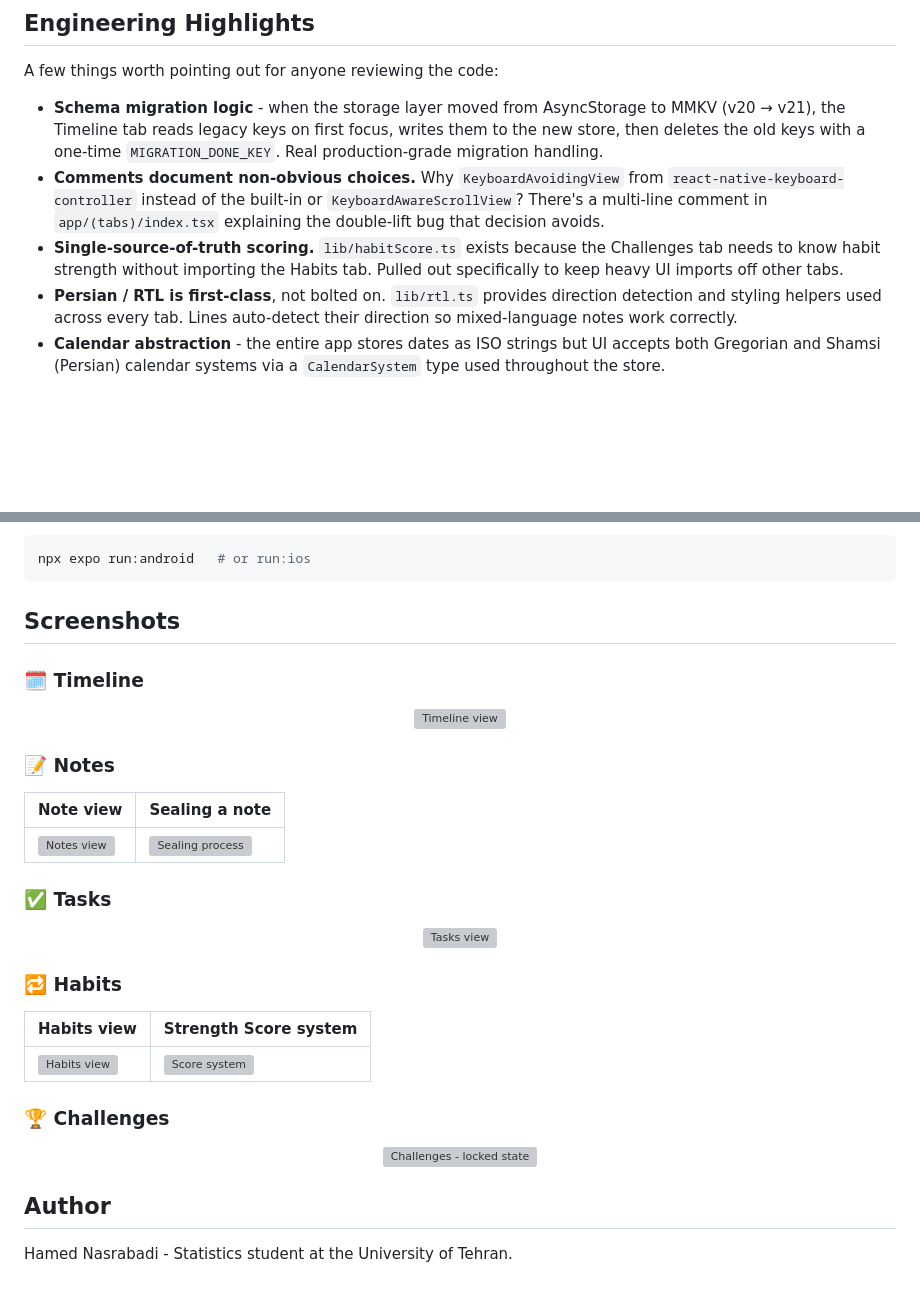
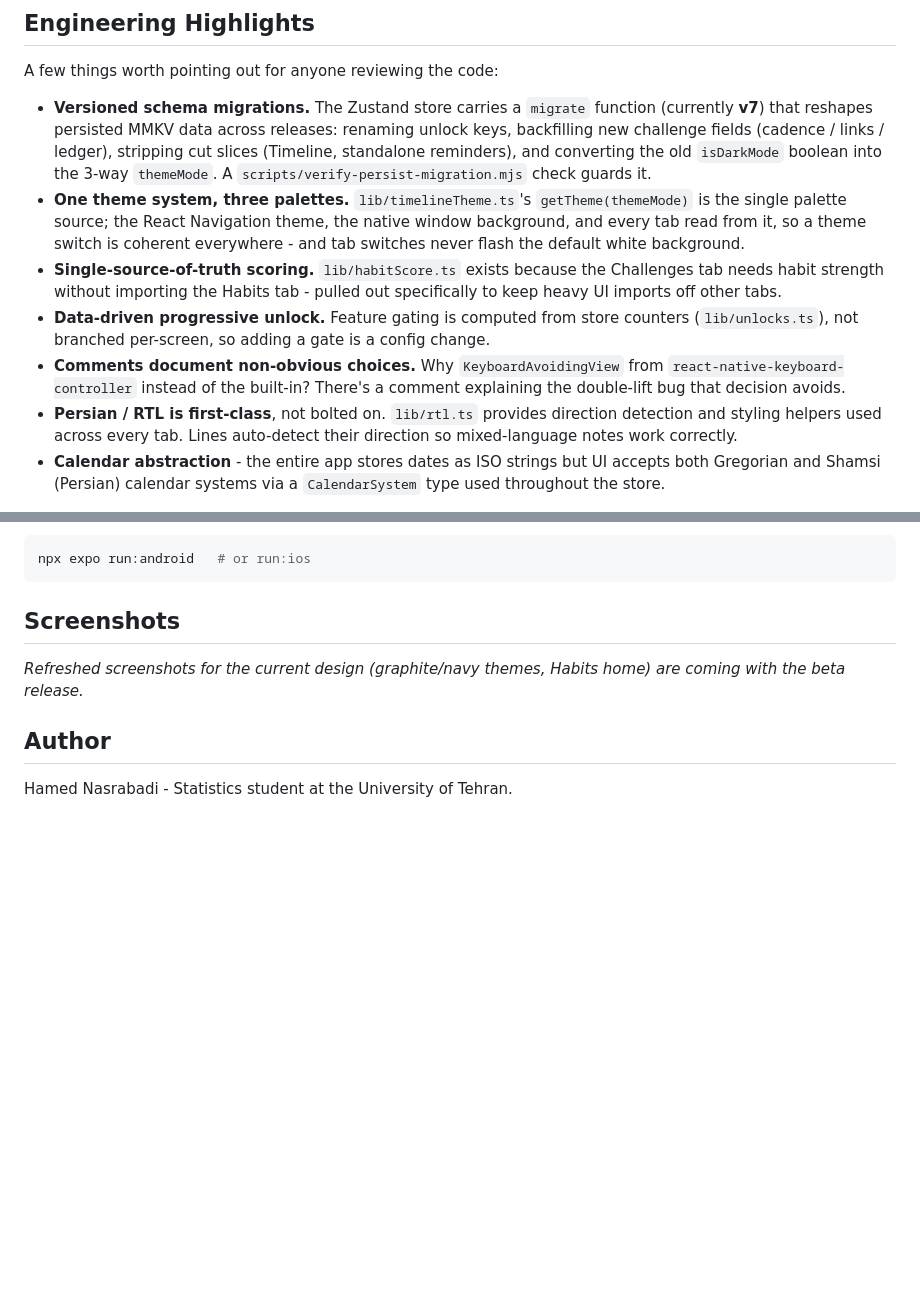
Before and after one commit to hamednasrabadi/day-progress, a Markdown page: README.md, 2 parts joined by grey strips. GitHub-like rendering; blank space fills up the shorter version; grey boxes are pictures that could not be loaded.

```diff
--- a/README.md
+++ b/README.md
@@ -106,9 +106,11 @@ Multi-stage goal tracking with progression mechanics:
 
 A few things worth pointing out for anyone reviewing the code:
 
-- **Schema migration logic** - when the storage layer moved from AsyncStorage to MMKV (v20 → v21), the Timeline tab reads legacy keys on first focus, writes them to the new store, then deletes the old keys with a one-time `MIGRATION_DONE_KEY`. Real production-grade migration handling.
-- **Comments document non-obvious choices.** Why `KeyboardAvoidingView` from `react-native-keyboard-controller` instead of the built-in or `KeyboardAwareScrollView`? There's a multi-line comment in `app/(tabs)/index.tsx` explaining the double-lift bug that decision avoids.
-- **Single-source-of-truth scoring.** `lib/habitScore.ts` exists because the Challenges tab needs to know habit strength without importing the Habits tab. Pulled out specifically to keep heavy UI imports off other tabs.
+- **Versioned schema migrations.** The Zustand store carries a `migrate` function (currently **v7**) that reshapes persisted MMKV data across releases: renaming unlock keys, backfilling new challenge fields (cadence / links / ledger), stripping cut slices (Timeline, standalone reminders), and converting the old `isDarkMode` boolean into the 3-way `themeMode`. A `scripts/verify-persist-migration.mjs` check guards it.
+- **One theme system, three palettes.** `lib/timelineTheme.ts`'s `getTheme(themeMode)` is the single palette source; the React Navigation theme, the native window background, and every tab read from it, so a theme switch is coherent everywhere - and tab switches never flash the default white background.
+- **Single-source-of-truth scoring.** `lib/habitScore.ts` exists because the Challenges tab needs habit strength without importing the Habits tab - pulled out specifically to keep heavy UI imports off other tabs.
+- **Data-driven progressive unlock.** Feature gating is computed from store counters (`lib/unlocks.ts`), not branched per-screen, so adding a gate is a config change.
+- **Comments document non-obvious choices.** Why `KeyboardAvoidingView` from `react-native-keyboard-controller` instead of the built-in? There's a comment explaining the double-lift bug that decision avoids.
 - **Persian / RTL is first-class**, not bolted on. `lib/rtl.ts` provides direction detection and styling helpers used across every tab. Lines auto-detect their direction so mixed-language notes work correctly.
 - **Calendar abstraction** - the entire app stores dates as ISO strings but UI accepts both Gregorian and Shamsi (Persian) calendar systems via a `CalendarSystem` type used throughout the store.
 
@@ -184,30 +195,7 @@ npx expo run:android   # or run:ios
 
 ## Screenshots
 
-### 🗓️ Timeline
-<p align="center">
-  <img src="./screenshots/timeline-view.png" alt="Timeline view" width="320">
-</p>
-
-### 📝 Notes
-| Note view | Sealing a note |
-|---|---|
-| ![Notes view](./screenshots/notes-view-note.png) | ![Sealing process](./screenshots/notes-sealing-process.png) |
-
-### ✅ Tasks
-<p align="center">
-  <img src="./screenshots/tasks-view.png" alt="Tasks view" width="320">
-</p>
-
-### 🔁 Habits
-| Habits view | Strength Score system |
-|---|---|
-| ![Habits view](./screenshots/habits-view.png) | ![Score system](./screenshots/habits-score-system.png) |
-
-### 🏆 Challenges
-<p align="center">
-  <img src="./screenshots/challenges-locked.png" alt="Challenges - locked state" width="320">
-</p>
+_Refreshed screenshots for the current design (graphite/navy themes, Habits home) are coming with the beta release._
 
 ## Author
 
```
Also changed, not shown: other parts of README.md (+106 -97 lines).
